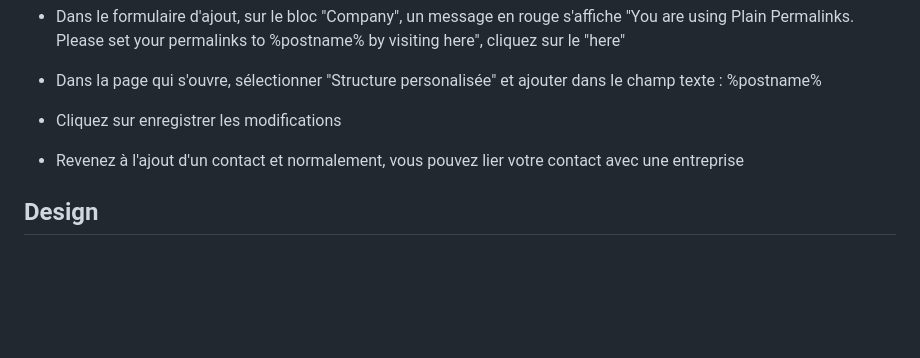
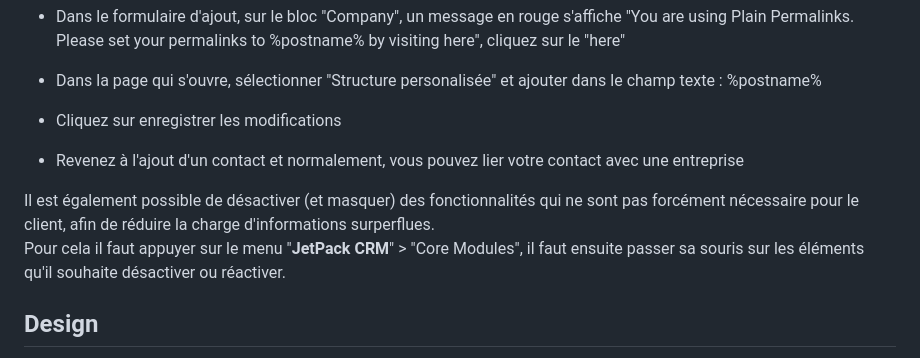
Before and after one commit to PseudoSerieux/workshop-crud, a Markdown page: README.md, the part around the change. Drawn GitHub-style; blank space fills up the shorter version.

Commit message:
Relecture finale

```diff
--- a/README.md
+++ b/README.md
@@ -88,6 +88,9 @@ Lorsque le plugin est installé, il reste des réglages à mettre en place pour
 
 - Revenez à l'ajout d'un contact et normalement, vous pouvez lier votre contact avec une entreprise
 
+Il est également possible de désactiver (et masquer) des fonctionnalités qui ne sont pas forcément nécessaire pour le client, afin de réduire la charge d'informations surperflues.
+<br> Pour cela il faut appuyer sur le menu "**JetPack CRM**" > "Core Modules", il faut ensuite passer sa souris sur les éléments qu'il souhaite désactiver ou réactiver.
+
 ## Design
 
 De nombreux plugin existe pour modifier l'aspect graphique de l'interface. À vous de choisir celui qui vous correspond le mieux.
```
